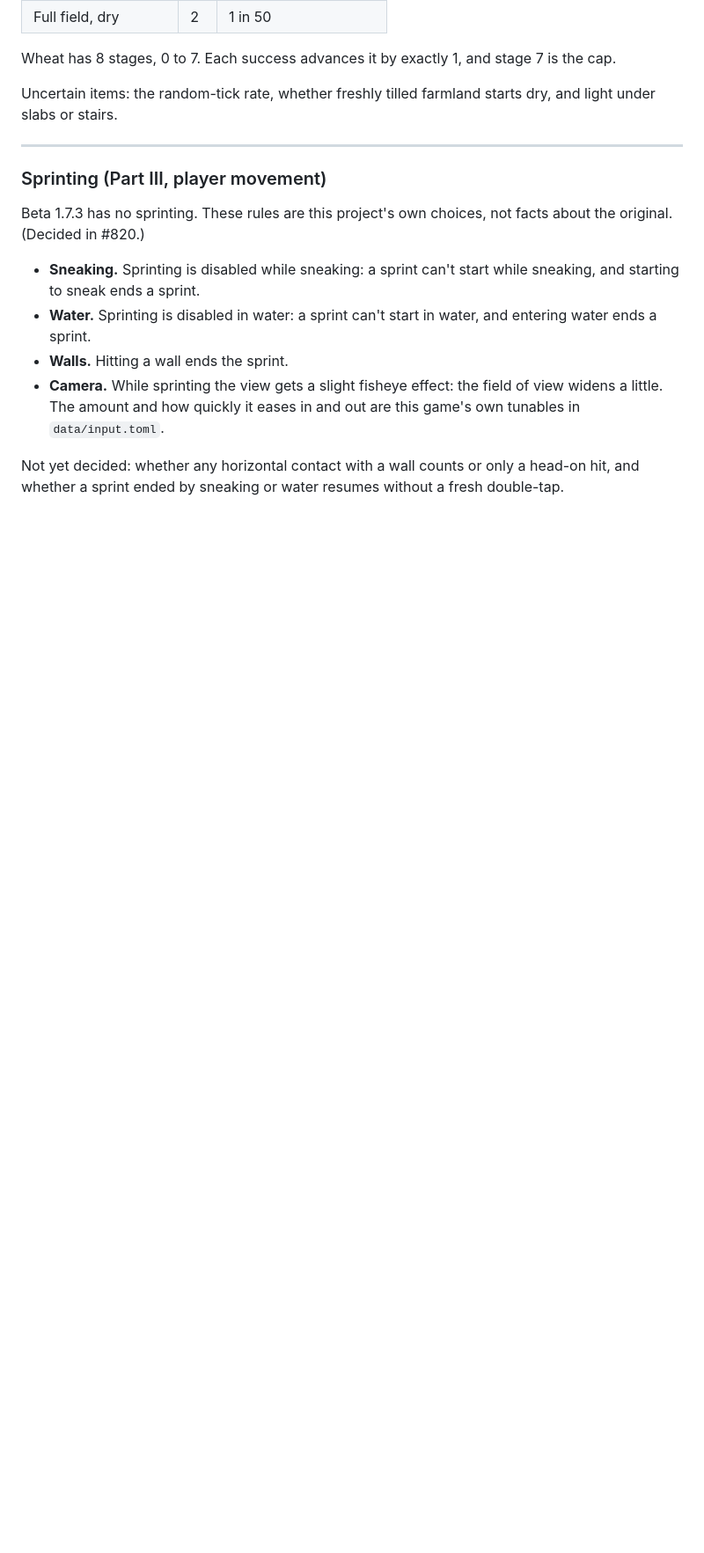
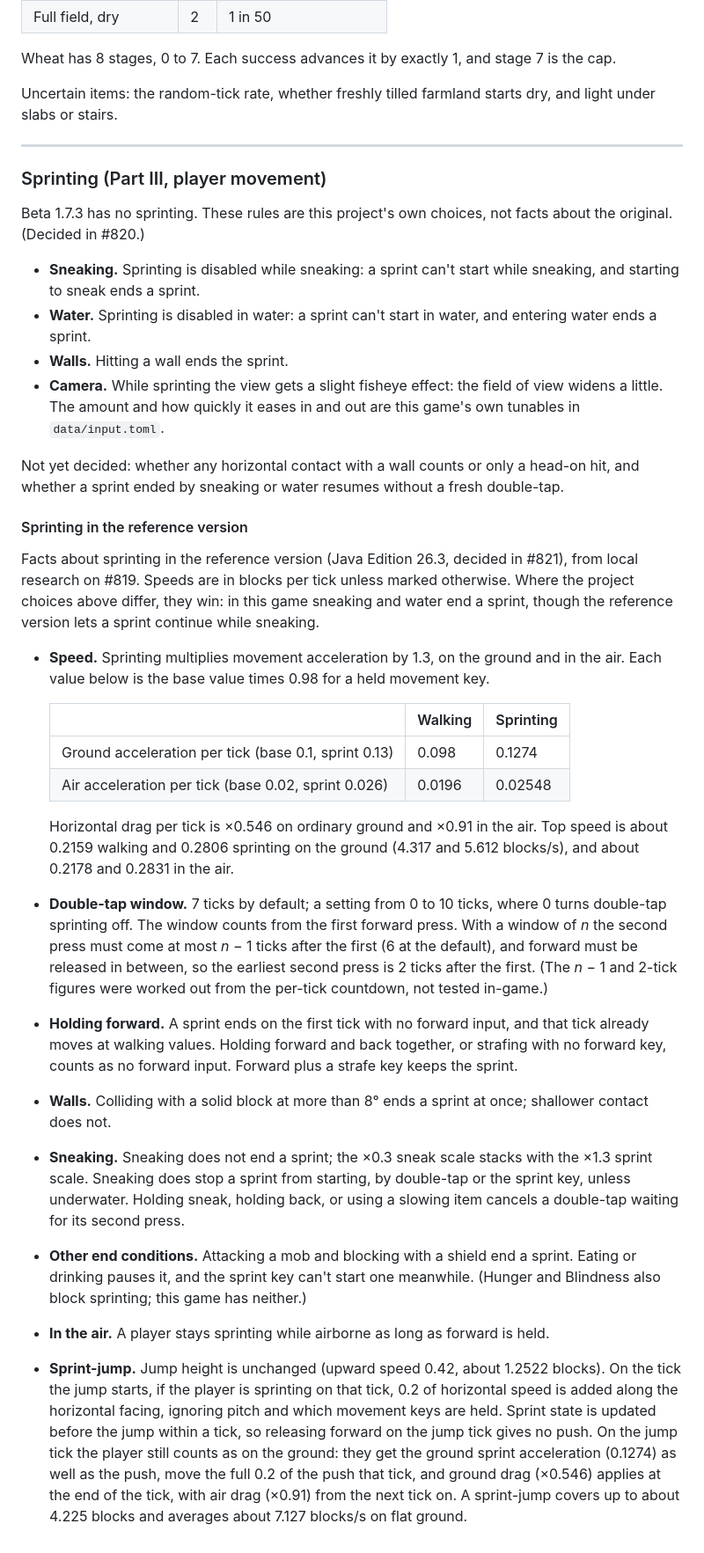
Before and after one commit to jtwaugh/minceraft, a Markdown page: SPEC.md, the part around the change. Shown at 88% size. Drawn GitHub-style; blank space fills up the shorter version.

Commit message:
SPEC: sprinting facts from the reference version (#819)

```diff
--- a/SPEC.md
+++ b/SPEC.md
@@ -1180,3 +1180,23 @@ Beta 1.7.3 has no sprinting. These rules are this project's own choices, not fac
 - **Camera.** While sprinting the view gets a slight fisheye effect: the field of view widens a little. The amount and how quickly it eases in and out are this game's own tunables in `data/input.toml`.
 
 Not yet decided: whether any horizontal contact with a wall counts or only a head-on hit, and whether a sprint ended by sneaking or water resumes without a fresh double-tap.
+
+#### Sprinting in the reference version
+
+Facts about sprinting in the reference version (Java Edition 26.3, decided in #821), from local research on #819. Speeds are in blocks per tick unless marked otherwise. Where the project choices above differ, they win: in this game sneaking and water end a sprint, though the reference version lets a sprint continue while sneaking.
+
+- **Speed.** Sprinting multiplies movement acceleration by 1.3, on the ground and in the air. Each value below is the base value times 0.98 for a held movement key.
+
+  | | Walking | Sprinting |
+  |---|---|---|
+  | Ground acceleration per tick (base 0.1, sprint 0.13) | 0.098 | 0.1274 |
+  | Air acceleration per tick (base 0.02, sprint 0.026) | 0.0196 | 0.02548 |
+
+  Horizontal drag per tick is ×0.546 on ordinary ground and ×0.91 in the air. Top speed is about 0.2159 walking and 0.2806 sprinting on the ground (4.317 and 5.612 blocks/s), and about 0.2178 and 0.2831 in the air.
+- **Double-tap window.** 7 ticks by default; a setting from 0 to 10 ticks, where 0 turns double-tap sprinting off. The window counts from the first forward press. With a window of *n* the second press must come at most *n* − 1 ticks after the first (6 at the default), and forward must be released in between, so the earliest second press is 2 ticks after the first. (The *n* − 1 and 2-tick figures were worked out from the per-tick countdown, not tested in-game.)
+- **Holding forward.** A sprint ends on the first tick with no forward input, and that tick already moves at walking values. Holding forward and back together, or strafing with no forward key, counts as no forward input. Forward plus a strafe key keeps the sprint.
+- **Walls.** Colliding with a solid block at more than 8° ends a sprint at once; shallower contact does not.
+- **Sneaking.** Sneaking does not end a sprint; the ×0.3 sneak scale stacks with the ×1.3 sprint scale. Sneaking does stop a sprint from starting, by double-tap or the sprint key, unless underwater. Holding sneak, holding back, or using a slowing item cancels a double-tap waiting for its second press.
+- **Other end conditions.** Attacking a mob and blocking with a shield end a sprint. Eating or drinking pauses it, and the sprint key can't start one meanwhile. (Hunger and Blindness also block sprinting; this game has neither.)
+- **In the air.** A player stays sprinting while airborne as long as forward is held.
+- **Sprint-jump.** Jump height is unchanged (upward speed 0.42, about 1.2522 blocks). On the tick the jump starts, if the player is sprinting on that tick, 0.2 of horizontal speed is added along the horizontal facing, ignoring pitch and which movement keys are held. Sprint state is updated before the jump within a tick, so releasing forward on the jump tick gives no push. On the jump tick the player still counts as on the ground: they get the ground sprint acceleration (0.1274) as well as the push, move the full 0.2 of the push that tick, and ground drag (×0.546) applies at the end of the tick, with air drag (×0.91) from the next tick on. A sprint-jump covers up to about 4.225 blocks and averages about 7.127 blocks/s on flat ground.
```
